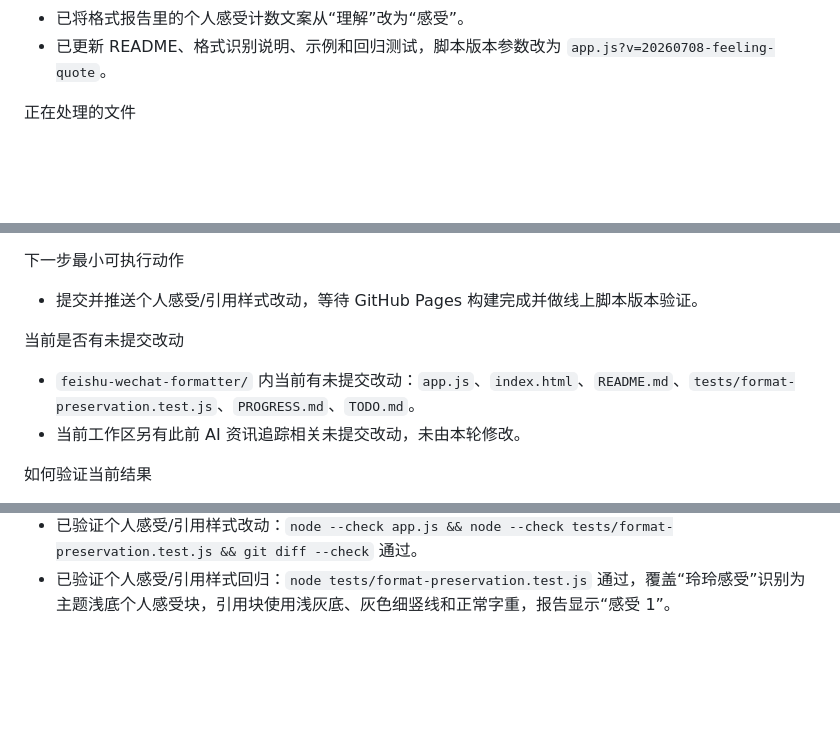
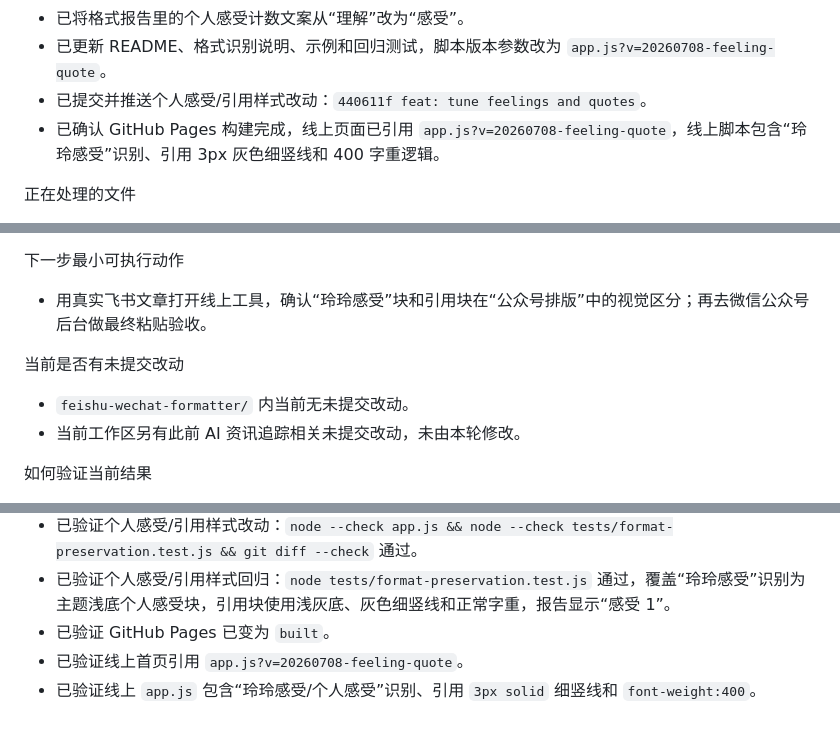
Before and after one commit to tomorrow140/feishu-wechat-formatter, a Markdown page: PROGRESS.md, 3 parts joined by grey strips. GitHub-like rendering; blank space fills up the shorter version.

Commit message:
docs: record feeling quote rollout

```diff
--- a/PROGRESS.md
+++ b/PROGRESS.md
@@ -101,6 +101,8 @@
 - 已新增“玲玲感受：/玲玲的个人感受：/玲玲个人感受：/个人感受：”识别词，进入个人感受块。
 - 已将格式报告里的个人感受计数文案从“理解”改为“感受”。
 - 已更新 README、格式识别说明、示例和回归测试，脚本版本参数改为 `app.js?v=20260708-feeling-quote`。
+- 已提交并推送个人感受/引用样式改动：`440611f feat: tune feelings and quotes`。
+- 已确认 GitHub Pages 构建完成，线上页面已引用 `app.js?v=20260708-feeling-quote`，线上脚本包含“玲玲感受”识别、引用 3px 灰色细竖线和 400 字重逻辑。
 
 正在处理的文件
 - feishu-wechat-formatter/PROGRESS.md
@@ -138,10 +140,10 @@
 - 浏览器自动化环境中“读取剪贴板”按钮可能被权限拦截；用户手动在输入区 `Cmd+V` 是更稳的主路径。
 
 下一步最小可执行动作
-- 提交并推送个人感受/引用样式改动，等待 GitHub Pages 构建完成并做线上脚本版本验证。
+- 用真实飞书文章打开线上工具，确认“玲玲感受”块和引用块在“公众号排版”中的视觉区分；再去微信公众号后台做最终粘贴验收。
 
 当前是否有未提交改动
-- `feishu-wechat-formatter/` 内当前有未提交改动：`app.js`、`index.html`、`README.md`、`tests/format-preservation.test.js`、`PROGRESS.md`、`TODO.md`。
+- `feishu-wechat-formatter/` 内当前无未提交改动。
 - 当前工作区另有此前 AI 资讯追踪相关未提交改动，未由本轮修改。
 
 如何验证当前结果
@@ -240,3 +242,6 @@
 - 已验证线上 `app.js` 包含“重点加粗”说明，并不再包含 `markBg/markText` 配置。
 - 已验证个人感受/引用样式改动：`node --check app.js && node --check tests/format-preservation.test.js && git diff --check` 通过。
 - 已验证个人感受/引用样式回归：`node tests/format-preservation.test.js` 通过，覆盖“玲玲感受”识别为主题浅底个人感受块，引用块使用浅灰底、灰色细竖线和正常字重，报告显示“感受 1”。
+- 已验证 GitHub Pages 已变为 `built`。
+- 已验证线上首页引用 `app.js?v=20260708-feeling-quote`。
+- 已验证线上 `app.js` 包含“玲玲感受/个人感受”识别、引用 `3px solid` 细竖线和 `font-weight:400`。
```
Also changed, not shown: TODO.md (+2 -1 lines).
